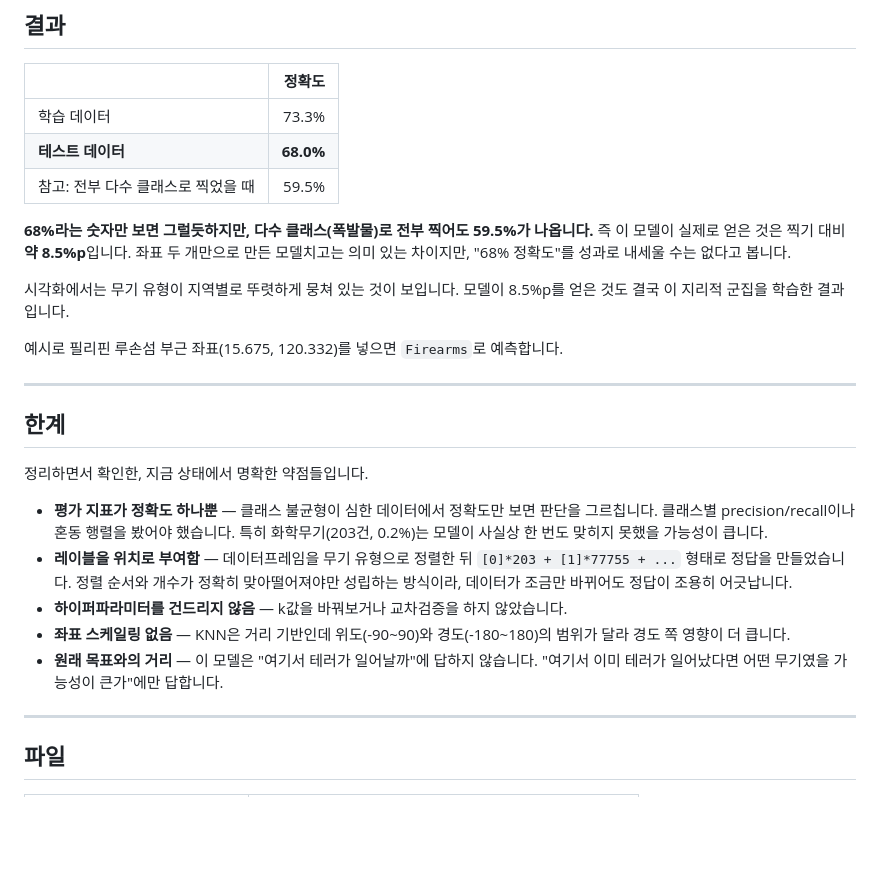
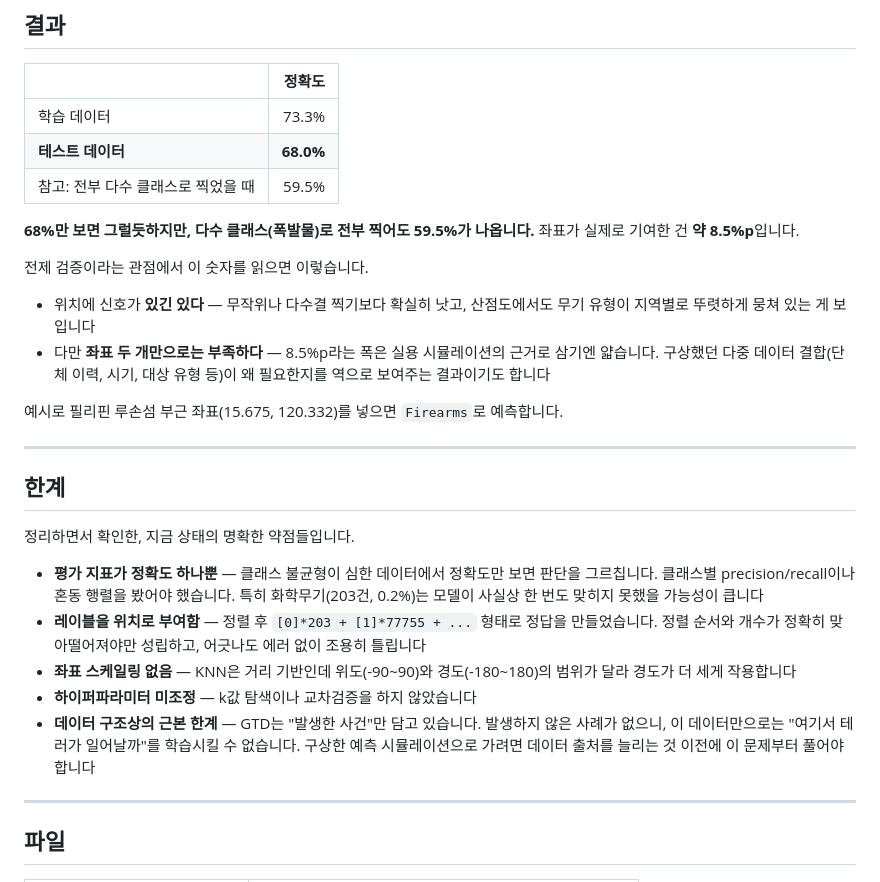
Before and after one commit to noviz-domino/data-value-sandbox, a Markdown page: README.md, the part around one of its changes. Rendered like a GitHub page; blank space fills up the shorter version.

```diff
--- a/README.md
+++ b/README.md
@@ -67,9 +77,12 @@ Global Terrorism Database(GTD) 15만여 건을 전처리하고, 사건이 일어
 | **테스트 데이터** | **68.0%** |
 | 참고: 전부 다수 클래스로 찍었을 때 | 59.5% |
 
-**68%라는 숫자만 보면 그럴듯하지만, 다수 클래스(폭발물)로 전부 찍어도 59.5%가 나옵니다.** 즉 이 모델이 실제로 얻은 것은 찍기 대비 **약 8.5%p**입니다. 좌표 두 개만으로 만든 모델치고는 의미 있는 차이지만, "68% 정확도"를 성과로 내세울 수는 없다고 봅니다.
+**68%만 보면 그럴듯하지만, 다수 클래스(폭발물)로 전부 찍어도 59.5%가 나옵니다.** 좌표가 실제로 기여한 건 **약 8.5%p**입니다.
 
-시각화에서는 무기 유형이 지역별로 뚜렷하게 뭉쳐 있는 것이 보입니다. 모델이 8.5%p를 얻은 것도 결국 이 지리적 군집을 학습한 결과입니다.
+전제 검증이라는 관점에서 이 숫자를 읽으면 이렇습니다.
+
+- 위치에 신호가 **있긴 있다** — 무작위나 다수결 찍기보다 확실히 낫고, 산점도에서도 무기 유형이 지역별로 뚜렷하게 뭉쳐 있는 게 보입니다
+- 다만 **좌표 두 개만으로는 부족하다** — 8.5%p라는 폭은 실용 시뮬레이션의 근거로 삼기엔 얇습니다. 구상했던 다중 데이터 결합(단체 이력, 시기, 대상 유형 등)이 왜 필요한지를 역으로 보여주는 결과이기도 합니다
 
 예시로 필리핀 루손섬 부근 좌표(15.675, 120.332)를 넣으면 `Firearms`로 예측합니다.
 
@@ -77,13 +90,13 @@ Global Terrorism Database(GTD) 15만여 건을 전처리하고, 사건이 일어
 
 ## 한계
 
-정리하면서 확인한, 지금 상태에서 명확한 약점들입니다.
+정리하면서 확인한, 지금 상태의 명확한 약점들입니다.
 
-- **평가 지표가 정확도 하나뿐** — 클래스 불균형이 심한 데이터에서 정확도만 보면 판단을 그르칩니다. 클래스별 precision/recall이나 혼동 행렬을 봤어야 했습니다. 특히 화학무기(203건, 0.2%)는 모델이 사실상 한 번도 맞히지 못했을 가능성이 큽니다.
-- **레이블을 위치로 부여함** — 데이터프레임을 무기 유형으로 정렬한 뒤 `[0]*203 + [1]*77755 + ...` 형태로 정답을 만들었습니다. 정렬 순서와 개수가 정확히 맞아떨어져야만 성립하는 방식이라, 데이터가 조금만 바뀌어도 정답이 조용히 어긋납니다.
-- **하이퍼파라미터를 건드리지 않음** — k값을 바꿔보거나 교차검증을 하지 않았습니다.
-- **좌표 스케일링 없음** — KNN은 거리 기반인데 위도(-90~90)와 경도(-180~180)의 범위가 달라 경도 쪽 영향이 더 큽니다.
-- **원래 목표와의 거리** — 이 모델은 "여기서 테러가 일어날까"에 답하지 않습니다. "여기서 이미 테러가 일어났다면 어떤 무기였을 가능성이 큰가"에만 답합니다.
+- **평가 지표가 정확도 하나뿐** — 클래스 불균형이 심한 데이터에서 정확도만 보면 판단을 그르칩니다. 클래스별 precision/recall이나 혼동 행렬을 봤어야 했습니다. 특히 화학무기(203건, 0.2%)는 모델이 사실상 한 번도 맞히지 못했을 가능성이 큽니다
+- **레이블을 위치로 부여함** — 정렬 후 `[0]*203 + [1]*77755 + ...` 형태로 정답을 만들었습니다. 정렬 순서와 개수가 정확히 맞아떨어져야만 성립하고, 어긋나도 에러 없이 조용히 틀립니다
+- **좌표 스케일링 없음** — KNN은 거리 기반인데 위도(-90~90)와 경도(-180~180)의 범위가 달라 경도가 더 세게 작용합니다
+- **하이퍼파라미터 미조정** — k값 탐색이나 교차검증을 하지 않았습니다
+- **데이터 구조상의 근본 한계** — GTD는 "발생한 사건"만 담고 있습니다. 발생하지 않은 사례가 없으니, 이 데이터만으로는 "여기서 테러가 일어날까"를 학습시킬 수 없습니다. 구상한 예측 시뮬레이션으로 가려면 데이터 출처를 늘리는 것 이전에 이 문제부터 풀어야 합니다
 
 ---
 
```
Also changed, not shown: other parts of README.md (+27 -17 lines), docs/DEVLOG.md (+5 -3 lines), docs/PLAN.md (+21 -8 lines).
